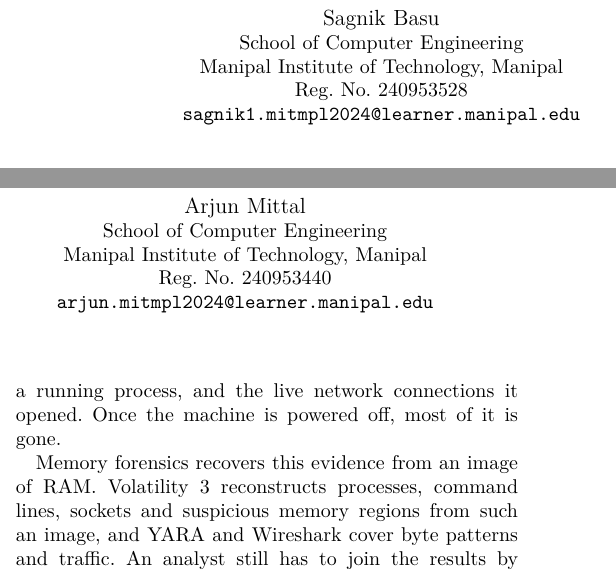
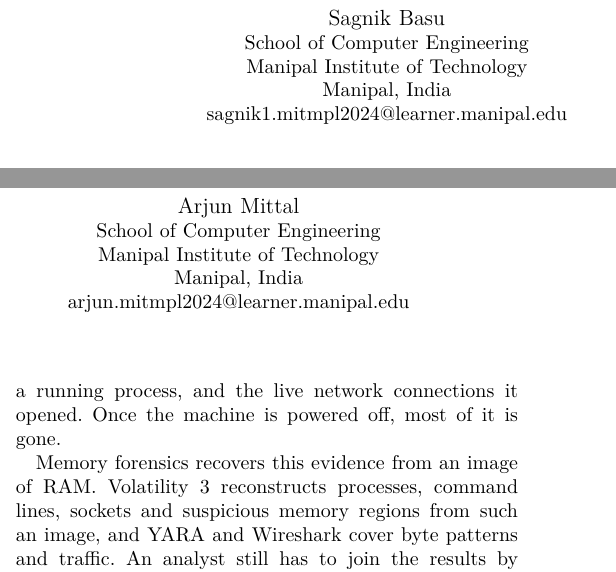
Before and after one commit to HalcyonVector/Triageguard, a LaTeX paper (papers/final_report/main.tex): two parts of the columns of page 2 of 15, joined at a grey line, cut so that both start at the same text. Compiled offline with pdfLaTeX.

Commit message:
Final report: author blocks in standard IEEE affiliation format

```diff
--- a/papers/final_report/main.tex
+++ b/papers/final_report/main.tex
@@ -44,15 +44,15 @@
 
 \author{\IEEEauthorblockN{Sagnik Basu}
 \IEEEauthorblockA{School of Computer Engineering\\
-Manipal Institute of Technology, Manipal\\
-Reg.\ No.\ 240953528\\
-\texttt{sagnik1.mitmpl2024@learner.manipal.edu}}
+Manipal Institute of Technology\\
+Manipal, India\\
+sagnik1.mitmpl2024@learner.manipal.edu}
 \and
 \IEEEauthorblockN{Arjun Mittal}
 \IEEEauthorblockA{School of Computer Engineering\\
-Manipal Institute of Technology, Manipal\\
-Reg.\ No.\ 240953440\\
-\texttt{arjun.mitmpl2024@learner.manipal.edu}}}
+Manipal Institute of Technology\\
+Manipal, India\\
+arjun.mitmpl2024@learner.manipal.edu}}
 
 \maketitle
 
```
Also changed, not shown: papers/final_report/TriageGuard_final_report.pdf, 1 other file.
